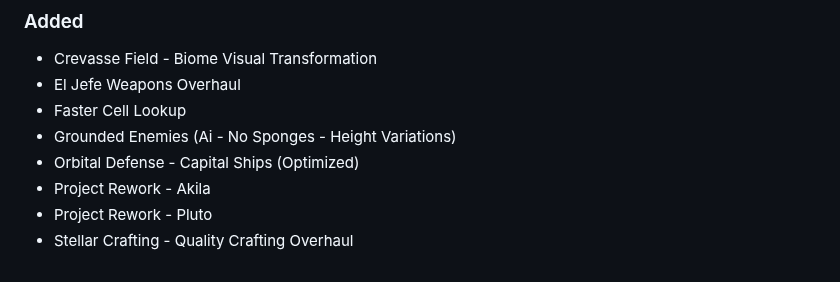
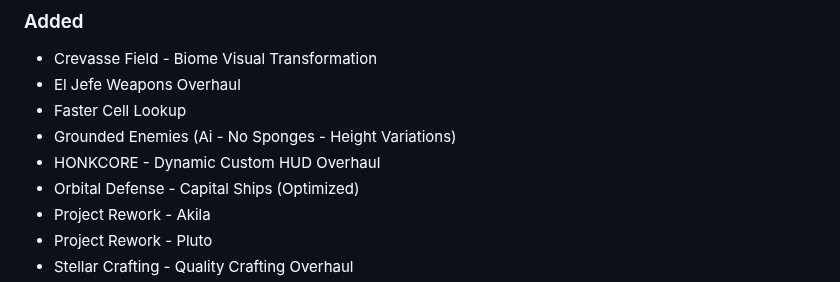
Before and after one commit to eljefe303030/Melius, a Markdown page: THP/Changelog.md, the part around the change. Rendered like a GitHub page; folded sections open.

```diff
--- a/THP/Changelog.md
+++ b/THP/Changelog.md
@@ -30,6 +30,7 @@ Updated to work with latest version of Starfield 1.16.244.0
 * El Jefe Weapons Overhaul
 * Faster Cell Lookup
 * Grounded Enemies (Ai - No Sponges - Height Variations)
+* HONKCORE - Dynamic Custom HUD Overhaul
 * Orbital Defense - Capital Ships (Optimized)
 * Project Rework - Akila
 * Project Rework - Pluto
```
